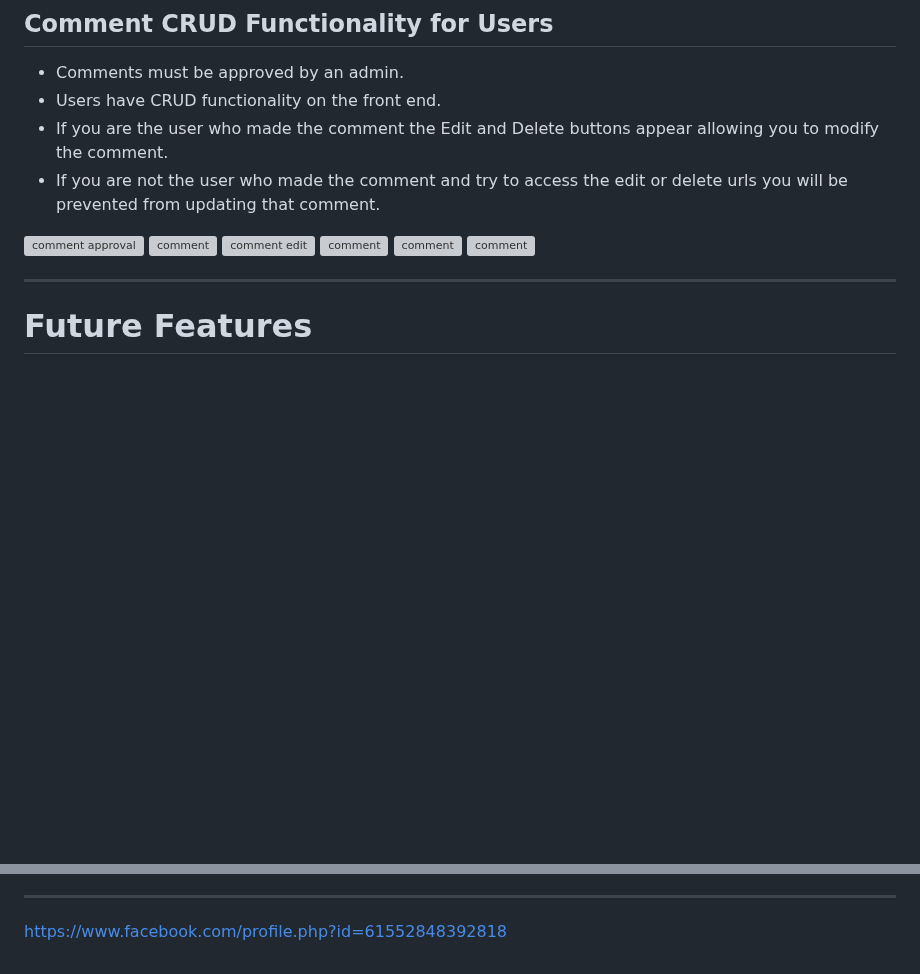
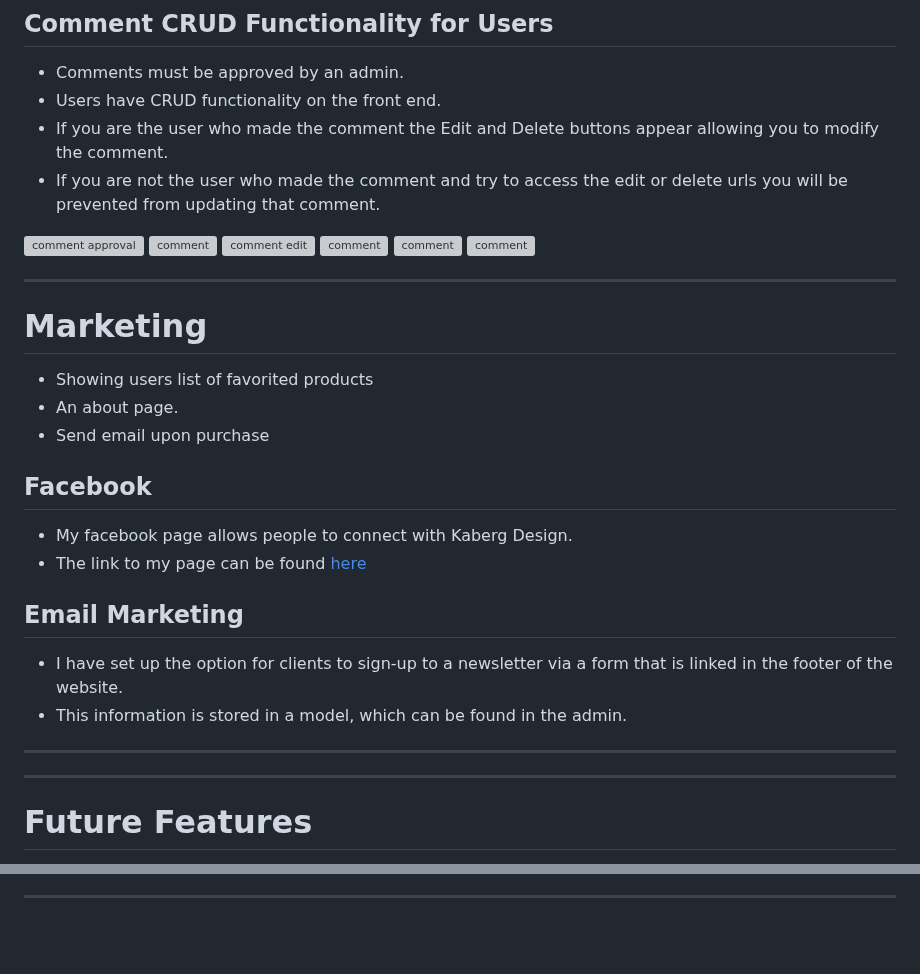
Before and after one commit to Dekeypetey40/kaberg-design, a Markdown page: README.md, 2 parts joined by grey strips. Rendered like a GitHub page; blank space fills up the shorter version; grey boxes are pictures that could not be loaded.

```diff
--- a/README.md
+++ b/README.md
@@ -149,6 +149,26 @@ Wireframe of a blog post
 ![comment](documentation/edited-comment.png)
 ![comment](documentation/confirm-delete.png)
 ![comment](documentation/defensive-programming.png)
+
+---
+
+# Marketing
+
+- Showing users list of favorited products
+- An about page.
+- Send email upon purchase
+
+## Facebook
+
+- My facebook page allows people to connect with Kaberg Design.
+- The link to my page can be found [here](https://www.facebook.com/profile.php?id=61552848392818)
+
+## Email Marketing
+
+- I have set up the option for clients to sign-up to a newsletter via a form that is linked in the footer of the website.
+- This information is stored in a model, which can be found in the admin.
+
+---
 
 ---
 
@@ -369,4 +389,3 @@ Now that you’re in your virtual environment you can install packages.
 - Code Institue's Boutique project inspired my own e-commerce website, which I customized to suit my needs.
 
 ---
-https://www.facebook.com/profile.php?id=61552848392818
```
Also changed, not shown: TESTING.md (+9 -11 lines).
